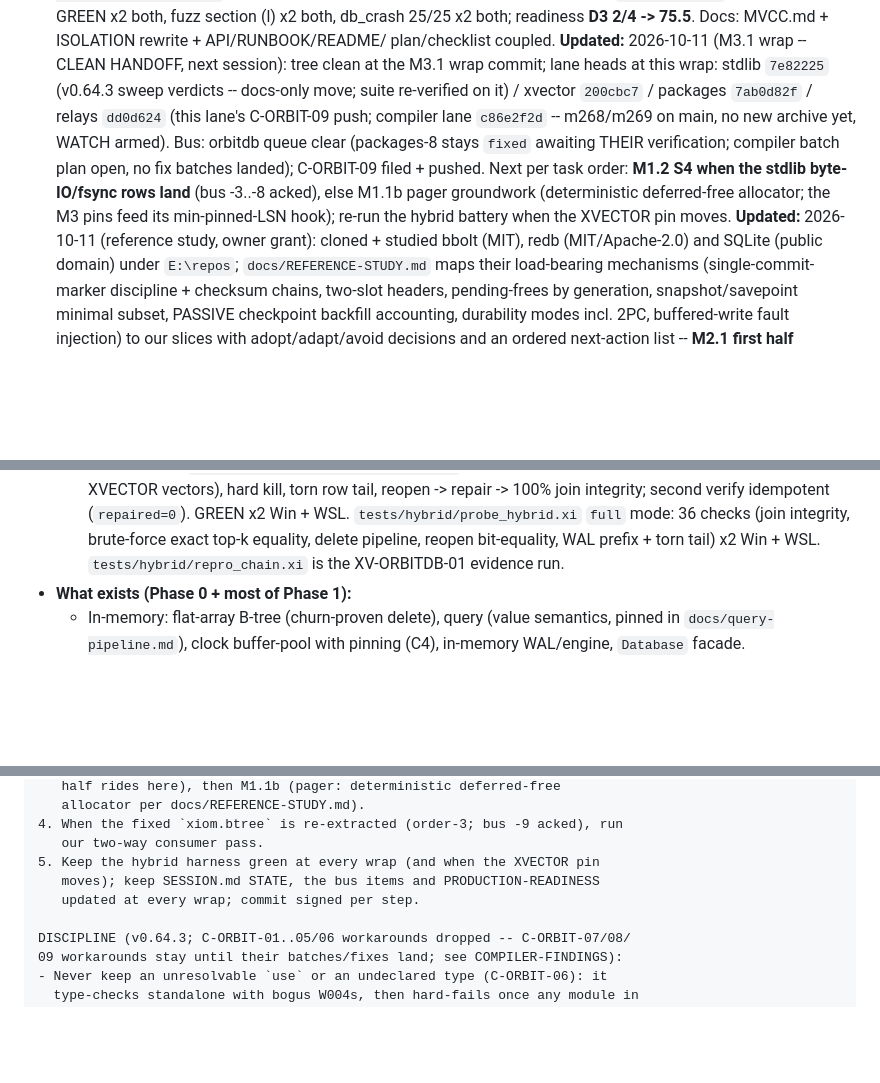
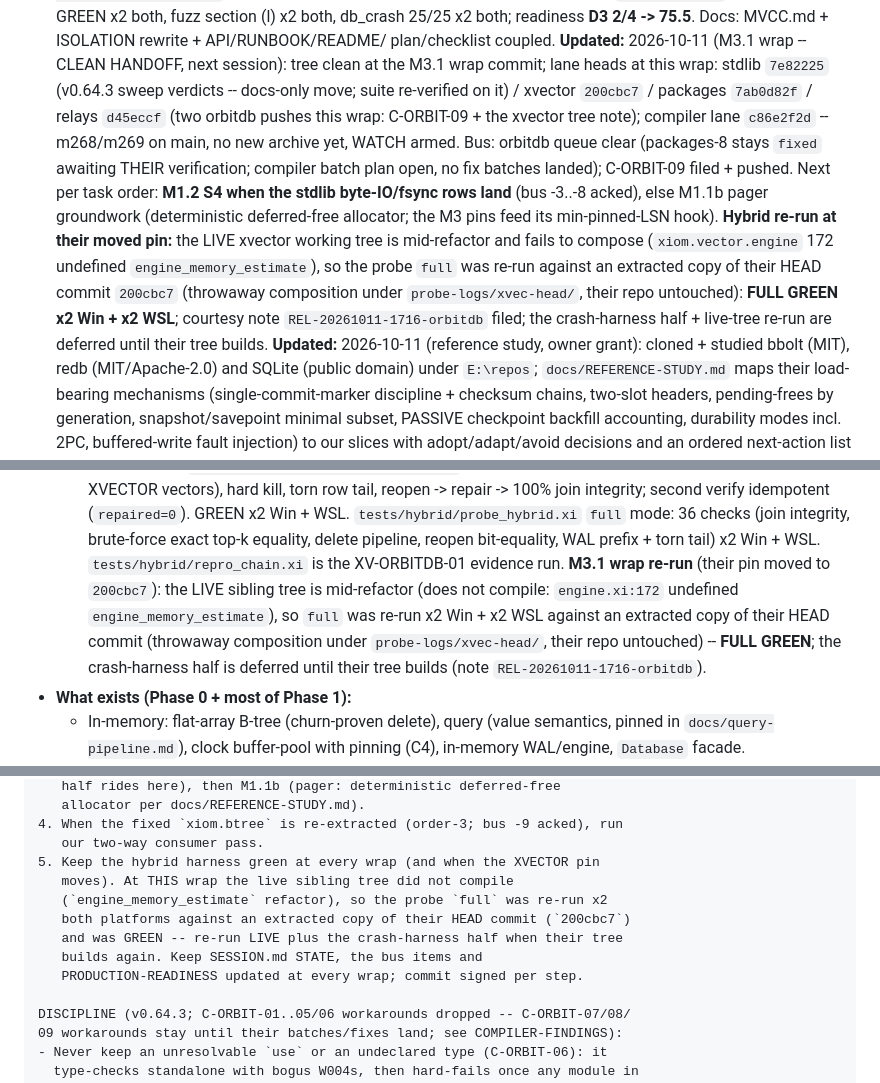
Before and after one commit to xiom-projects/xiom-orbitdb, a Markdown page: SESSION.md, 3 parts joined by grey strips. GitHub-like rendering; blank space fills up the shorter version.

Commit message:
docs(session): M3.1 wrap -- hybrid HEAD-tree composition green; xvector live-tree note
Wrap entry + green-evidence hybrid bullet + paste-prompt item 5: the moved XVECTOR pin has a mid-refactor live tree (engine.xi:172 undefined engine_memory_estimate), so probe_hybrid full was re-run x2 Win + x2 WSL against an extracted copy of their HEAD commit 200cbc7 (throwaway composition, sibling untouched): FULL GREEN. Crash-harness half + live re-run deferred; courtesy note REL-20261011-1716-orbitdb pushed.

Signed-off-by: Lefteris Notas <lefteris@hugintech.com>

```diff
--- a/SESSION.md
+++ b/SESSION.md
@@ -238,15 +238,22 @@ checkpoint flush; suite 121/121 x2 Win + WSL; all crash/fuzz/soak green.
 **Updated:** 2026-10-11 (M3.1 wrap -- CLEAN HANDOFF, next session): tree
   clean at the M3.1 wrap commit; lane heads at this wrap: stdlib `7e82225`
   (v0.64.3 sweep verdicts -- docs-only move; suite re-verified on it) /
-  xvector `200cbc7` / packages `7ab0d82f` / relays `dd0d624` (this lane's
-  C-ORBIT-09 push; compiler lane `c86e2f2d` -- m268/m269 on main, no new
-  archive yet, WATCH armed). Bus: orbitdb queue clear (packages-8 stays
+  xvector `200cbc7` / packages `7ab0d82f` / relays `d45eccf` (two orbitdb
+  pushes this wrap: C-ORBIT-09 + the xvector tree note); compiler lane
+  `c86e2f2d` -- m268/m269 on main, no new
+  archive yet, WATCH armed. Bus: orbitdb queue clear (packages-8 stays
   `fixed` awaiting THEIR verification; compiler batch plan open, no fix
   batches landed); C-ORBIT-09 filed + pushed. Next per task order: **M1.2 S4
   when the stdlib byte-IO/fsync rows land** (bus -3..-8 acked), else M1.1b
   pager groundwork (deterministic deferred-free allocator; the M3 pins feed
-  its min-pinned-LSN hook); re-run the hybrid battery when the XVECTOR pin
-  moves.
+  its min-pinned-LSN hook). **Hybrid re-run at their moved pin:** the LIVE
+  xvector working tree is mid-refactor and fails to compose
+  (`xiom.vector.engine` 172 undefined `engine_memory_estimate`), so the
+  probe `full` was re-run against an extracted copy of their HEAD commit
+  `200cbc7` (throwaway composition under `probe-logs/xvec-head/`, their repo
+  untouched): **FULL GREEN x2 Win + x2 WSL**; courtesy note
+  `REL-20261011-1716-orbitdb` filed; the crash-harness half + live-tree
+  re-run are deferred until their tree builds.
 **Updated:** 2026-10-11 (reference study, owner grant): cloned + studied
   bbolt (MIT), redb (MIT/Apache-2.0) and SQLite (public domain) under
   `E:\repos`; `docs/REFERENCE-STUDY.md` maps their load-bearing mechanisms
@@ -468,6 +476,13 @@ crash recovery; formerly `xiom-db` (renamed `xiom-orbitdb`).
     `full` mode: 36 checks (join integrity, brute-force exact top-k equality,
     delete pipeline, reopen bit-equality, WAL prefix + torn tail) x2 Win +
     WSL. `tests/hybrid/repro_chain.xi` is the XV-ORBITDB-01 evidence run.
+    **M3.1 wrap re-run** (their pin moved to `200cbc7`): the LIVE sibling
+    tree is mid-refactor (does not compile: `engine.xi:172` undefined
+    `engine_memory_estimate`), so `full` was re-run x2 Win + x2 WSL against
+    an extracted copy of their HEAD commit (throwaway composition under
+    `probe-logs/xvec-head/`, their repo untouched) -- **FULL GREEN**; the
+    crash-harness half is deferred until their tree builds (note
+    `REL-20261011-1716-orbitdb`).
 - **What exists (Phase 0 + most of Phase 1):**
   - In-memory: flat-array B-tree (churn-proven delete), query (value
     semantics, pinned in `docs/query-pipeline.md`), clock buffer-pool with
@@ -1008,8 +1023,12 @@ TASK ORDER (highest value first; full plan docs/PRODUCTION-PLAN.md sec. 13):
 4. When the fixed `xiom.btree` is re-extracted (order-3; bus -9 acked), run
    our two-way consumer pass.
 5. Keep the hybrid harness green at every wrap (and when the XVECTOR pin
-   moves); keep SESSION.md STATE, the bus items and PRODUCTION-READINESS
-   updated at every wrap; commit signed per step.
+   moves). At THIS wrap the live sibling tree did not compile
+   (`engine_memory_estimate` refactor), so the probe `full` was re-run x2
+   both platforms against an extracted copy of their HEAD commit (`200cbc7`)
+   and was GREEN -- re-run LIVE plus the crash-harness half when their tree
+   builds again. Keep SESSION.md STATE, the bus items and
+   PRODUCTION-READINESS updated at every wrap; commit signed per step.
 
 DISCIPLINE (v0.64.3; C-ORBIT-01..05/06 workarounds dropped -- C-ORBIT-07/08/
 09 workarounds stay until their batches/fixes land; see COMPILER-FINDINGS):
```
Also changed, not shown: other parts of SESSION.md (+2 -1 lines).
